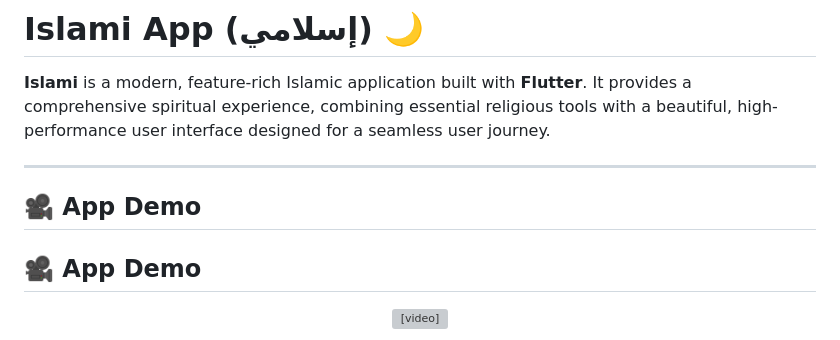
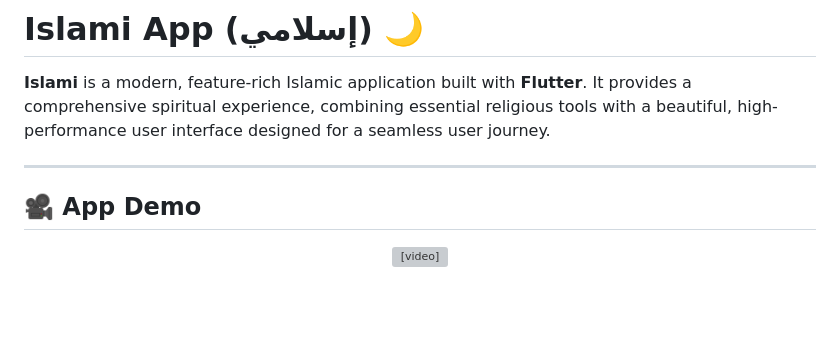
Before and after one commit to 77MohamedShaban/islami, a Markdown page: README.md, the part around the change. GitHub-like rendering; blank space fills up the shorter version; grey boxes are pictures that could not be loaded.

Commit message:
+ update readme file

```diff
--- a/README.md
+++ b/README.md
@@ -3,8 +3,6 @@
 **Islami** is a modern, feature-rich Islamic application built with **Flutter**. It provides a comprehensive spiritual experience, combining essential religious tools with a beautiful, high-performance user interface designed for a seamless user journey.
 
 ---
-
-## 🎥 App Demo
 
 ## 🎥 App Demo
 
```
